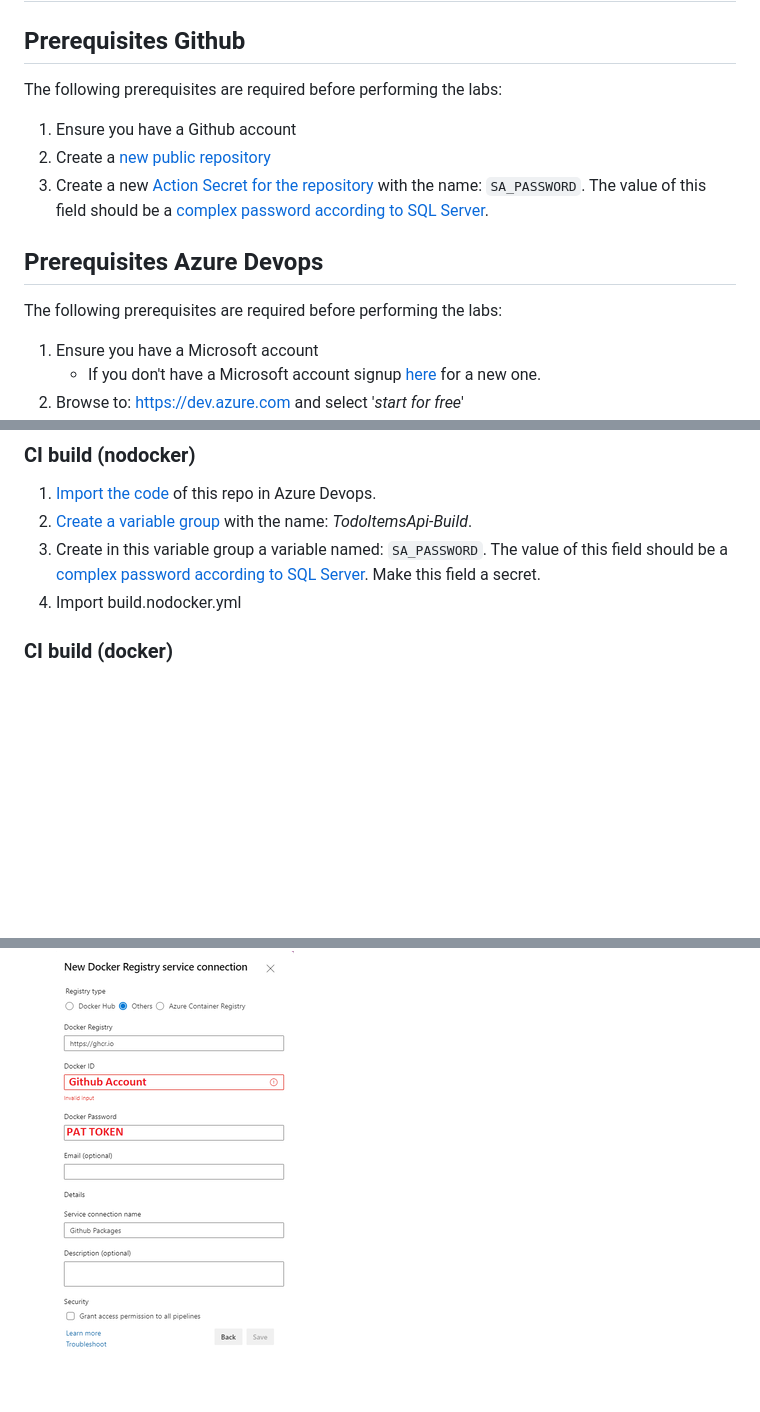
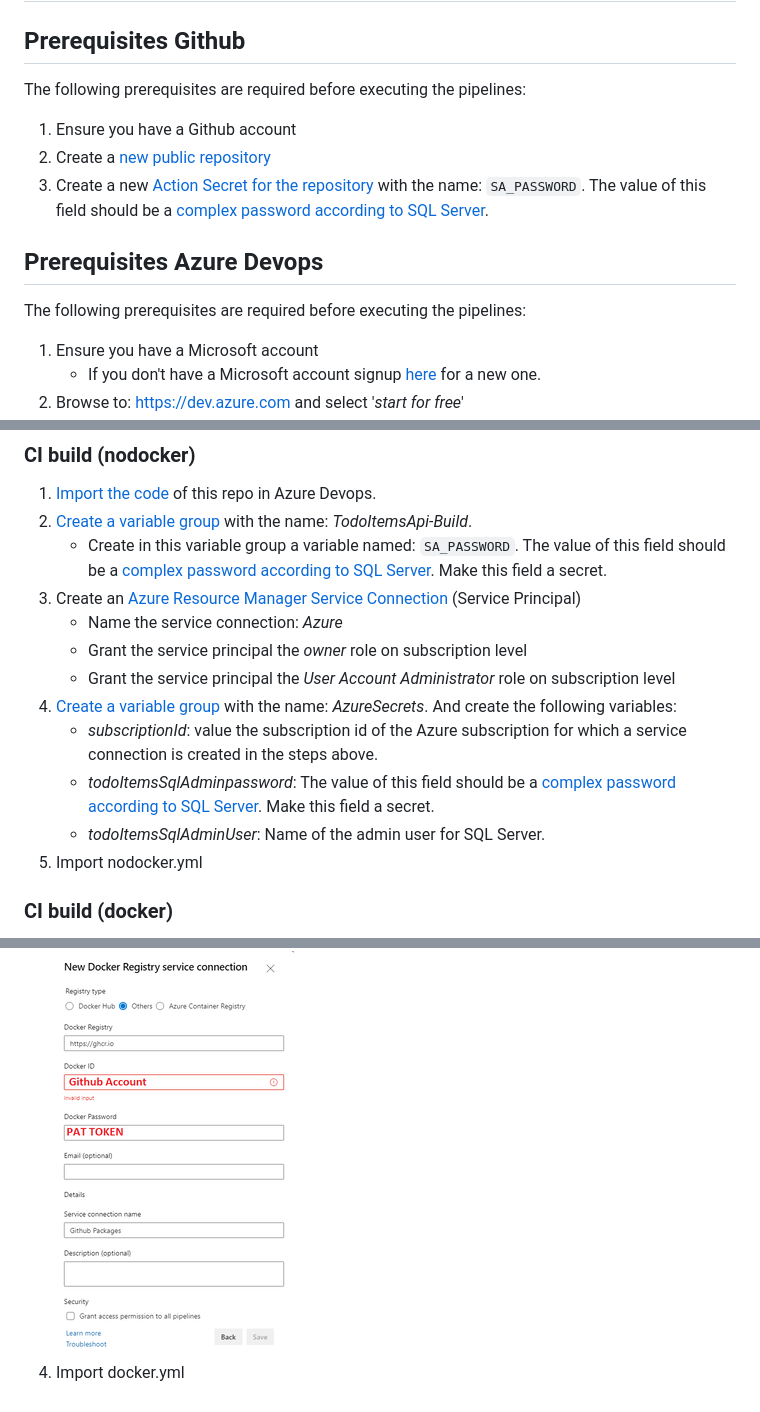
Before and after one commit to maartenvandiemen/TodoItems, a Markdown page: README.MD, 3 parts joined by grey strips. GitHub-like rendering; blank space fills up the shorter version.

```diff
--- a/README.MD
+++ b/README.MD
@@ -10,14 +10,14 @@ Demo project of an ASP.NET Core 7 minimal API's. Inspired by the demo from [Dani
 
 # Prerequisites
 ## Prerequisites Github
-The following prerequisites are required before performing the labs:
+The following prerequisites are required before executing the pipelines:
 
 1. Ensure you have a Github account
 1. Create a [new public repository](https://docs.github.com/en/repositories/creating-and-managing-repositories/creating-a-new-repository)
 1. Create a new [Action Secret for the repository](https://docs.github.com/en/actions/security-guides/encrypted-secrets#creating-encrypted-secrets-for-a-repository) with the name: `SA_PASSWORD`. The value of this field should be a [complex password according to SQL Server](https://learn.microsoft.com/en-us/sql/relational-databases/security/password-policy).
 
 ## Prerequisites Azure Devops
-The following prerequisites are required before performing the labs:
+The following prerequisites are required before executing the pipelines:
 
 1. Ensure you have a Microsoft account
    - If you don't have a Microsoft account signup [here](https://account.microsoft.com) for a new one.
@@ -30,11 +30,20 @@ The following prerequisites are required before performing the labs:
 ### CI build (nodocker)
 1. [Import the code](https://learn.microsoft.com/en-us/azure/devops/repos/git/import-git-repository) of this repo in Azure Devops.
 1. [Create a variable group](https://learn.microsoft.com/en-us/azure/devops/pipelines/library/variable-groups) with the name: _TodoItemsApi-Build_.
-1. Create in this variable group a variable named: `SA_PASSWORD`. The value of this field should be a [complex password according to SQL Server](https://learn.microsoft.com/en-us/sql/relational-databases/security/password-policy). Make this field a secret.
-1. Import build.nodocker.yml
+   - Create in this variable group a variable named: `SA_PASSWORD`. The value of this field should be a [complex password according to SQL Server](https://learn.microsoft.com/en-us/sql/relational-databases/security/password-policy). Make this field a secret.
+1. Create an [Azure Resource Manager Service Connection](https://learn.microsoft.com/en-us/azure/devops/pipelines/library/connect-to-azure) (Service Principal)
+   - Name the service connection: _Azure_
+   - Grant the service principal the _owner_ role on subscription level
+   - Grant the service principal the _User Account Administrator_ role on subscription level
+1. [Create a variable group](https://learn.microsoft.com/en-us/azure/devops/pipelines/library/variable-groups) with the name: _AzureSecrets_. And create the following variables:
+   - _subscriptionId_: value the subscription id of the Azure subscription for which a service connection is created in the steps above.
+   - _todoItemsSqlAdminpassword_: The value of this field should be a [complex password according to SQL Server](https://learn.microsoft.com/en-us/sql/relational-databases/security/password-policy). Make this field a secret.
+   - _todoItemsSqlAdminUser_: Name of the admin user for SQL Server.
+3. Import nodocker.yml
 
 ### CI build (docker)
 1. Follow the steps in [CI build](#ci-build-nodocker)
 1. Create a Github Account
    - Create a PAT token. Enable the scopes `write:packages`.
 1. Create a new Service Connection with the following content <br> ![Docker service connection](./.images/Prerequisites_DockerServiceConnection.png)
+1. Import docker.yml
```
